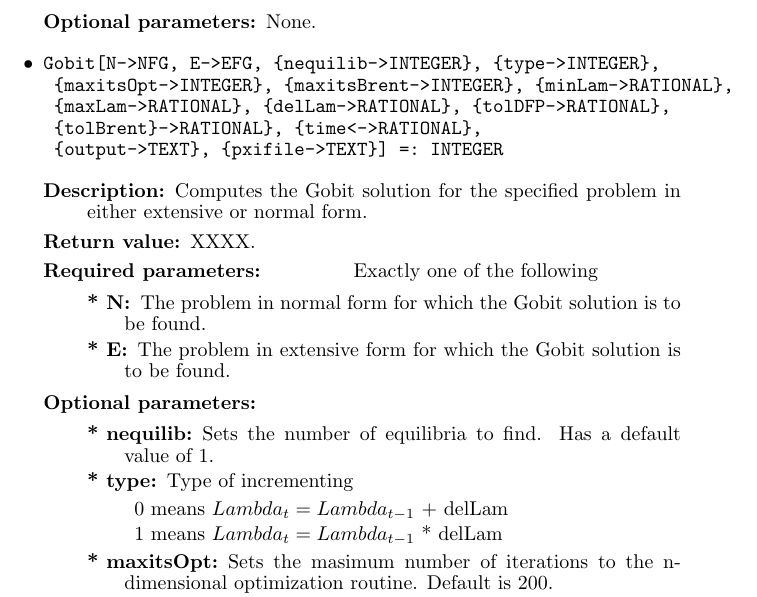
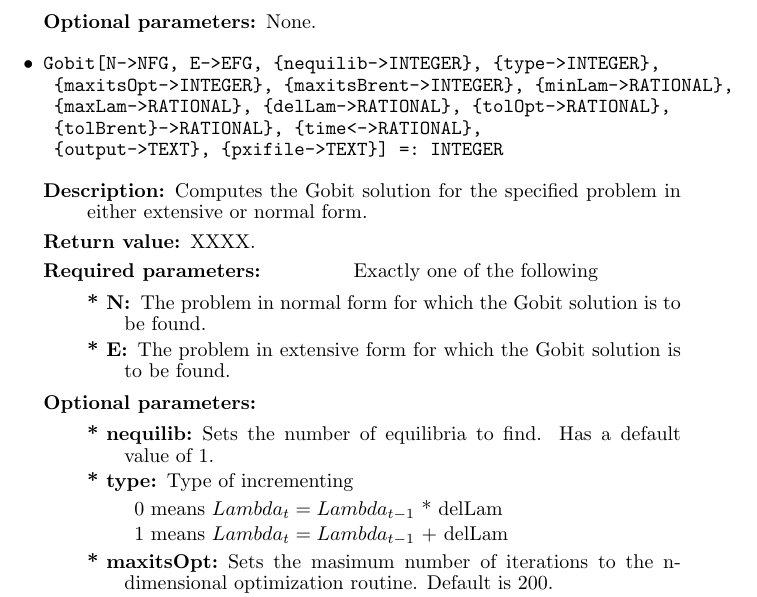
Before and after one commit to gambitproject/gambit, a LaTeX document (gclman.tex): part of page 12 of 28, cut so that both start at the same text. Compiled offline with pdfLaTeX; a LaTeX package or settings file that is missing is left out.

Commit message:
*** empty log message ***

```diff
--- a/gclman.tex
+++ b/gclman.tex
@@ -985,7 +985,7 @@ the title has not been assigned, the empty string is returned.
 \begin{verbatim}
 Gobit[N->NFG, E->EFG, {nequilib->INTEGER}, {type->INTEGER},
 	{maxitsOpt->INTEGER}, {maxitsBrent->INTEGER}, {minLam->RATIONAL},
-	{maxLam->RATIONAL}, {delLam->RATIONAL}, {tolDFP->RATIONAL},
+	{maxLam->RATIONAL}, {delLam->RATIONAL}, {tolOpt->RATIONAL},
 	{tolBrent}->RATIONAL}, {time<->RATIONAL},
 	{output->TEXT}, {pxifile->TEXT}] =: INTEGER
 \end{verbatim}
@@ -1020,9 +1020,9 @@ value of 1.
 
 \bd
 \item
-0 means $Lambda_t = Lambda_{t-1}$ + delLam
-\item
-1 means $Lambda_t = Lambda_{t-1}$ * delLam
+0 means $Lambda_t = Lambda_{t-1}$ * delLam
+\item
+1 means $Lambda_t = Lambda_{t-1}$ + delLam
 \ed
 
 \item
```
Also changed, not shown: gclman.tex (2 more changed lines).
